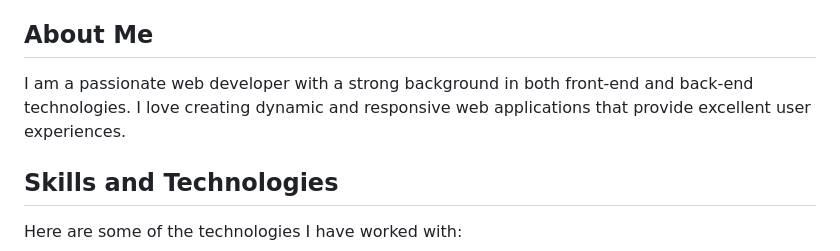
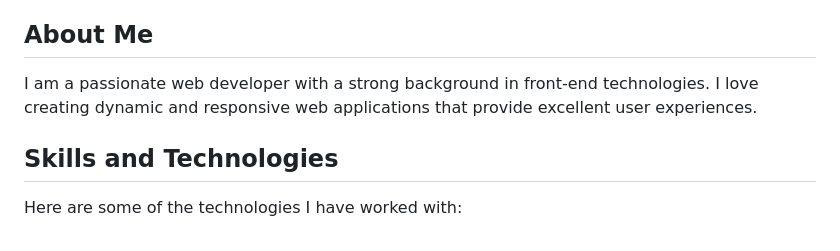
Before and after one commit to SMArham/My-portfolio, a Markdown page: README.md, the part around the change. Drawn GitHub-style.

```diff
--- a/README.md
+++ b/README.md
@@ -4,7 +4,7 @@ Welcome to my portfolio! This website showcases my work and skills as a web deve
 
 ## About Me
 
-I am a passionate web developer with a strong background in both front-end and back-end technologies. I love creating dynamic and responsive web applications that provide excellent user experiences.
+I am a passionate web developer with a strong background in front-end  technologies. I love creating dynamic and responsive web applications that provide excellent user experiences.
 
 ## Skills and Technologies
 
```
